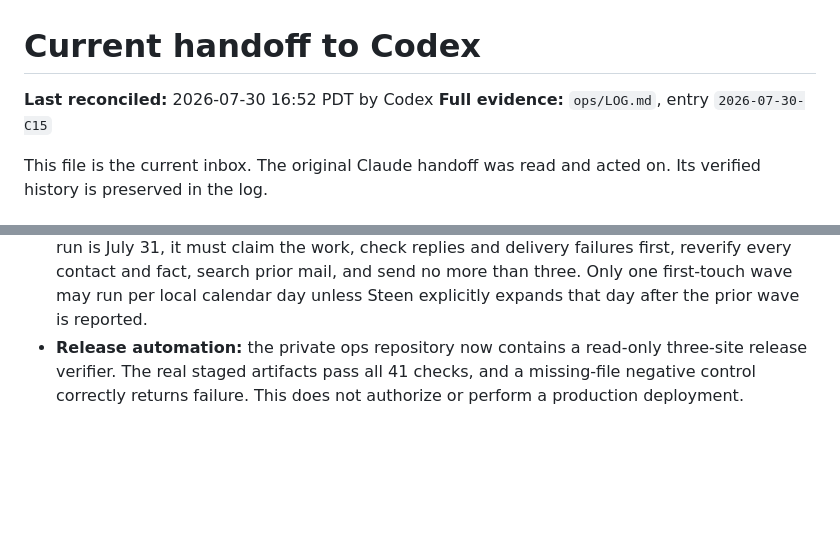
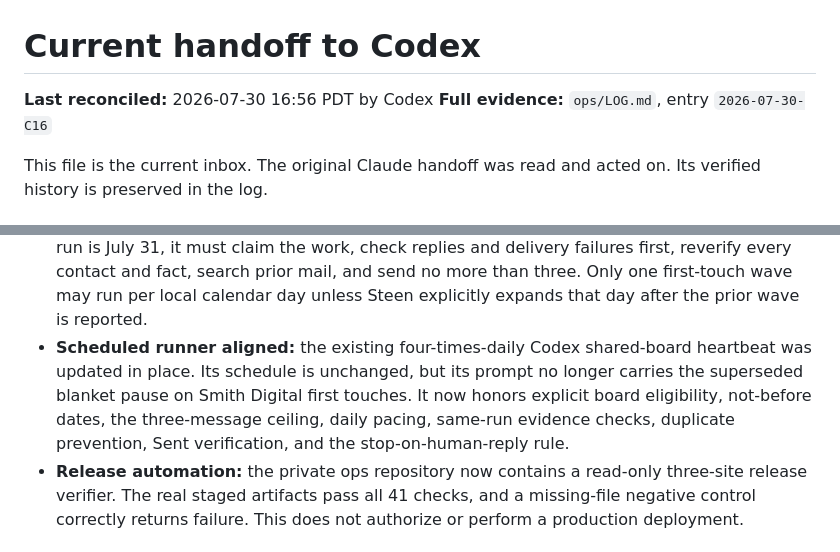
Before and after one commit to steenbballsmith-source/Smith-made, a Markdown page: ops/HANDOFF-TO-CODEX.md, 2 parts joined by grey strips. Drawn GitHub-style; blank space fills up the shorter version.

```diff
--- a/ops/HANDOFF-TO-CODEX.md
+++ b/ops/HANDOFF-TO-CODEX.md
@@ -1,7 +1,7 @@
 # Current handoff to Codex
 
-**Last reconciled:** 2026-07-30 16:52 PDT by Codex
-**Full evidence:** `ops/LOG.md`, entry `2026-07-30-C15`
+**Last reconciled:** 2026-07-30 16:56 PDT by Codex
+**Full evidence:** `ops/LOG.md`, entry `2026-07-30-C16`
 
 This file is the current inbox. The original Claude handoff was read and acted
 on. Its verified history is preserved in the log.
@@ -101,6 +101,12 @@ production publishing for a specific approval.
   delivery failures first, reverify every contact and fact, search prior mail, and
   send no more than three. Only one first-touch wave may run per local calendar day
   unless Steen explicitly expands that day after the prior wave is reported.
+- **Scheduled runner aligned:** the existing four-times-daily Codex shared-board
+  heartbeat was updated in place. Its schedule is unchanged, but its prompt no longer
+  carries the superseded blanket pause on Smith Digital first touches. It now honors
+  explicit board eligibility, not-before dates, the three-message ceiling, daily
+  pacing, same-run evidence checks, duplicate prevention, Sent verification, and the
+  stop-on-human-reply rule.
 - **Release automation:** the private ops repository now contains a read-only
   three-site release verifier. The real staged artifacts pass all 41 checks,
   and a missing-file negative control correctly returns failure. This does not
```
Also changed, not shown: ops/AGENT_BOARD.md (+5 -1 lines), ops/LOG.md (+18 -0 lines).
